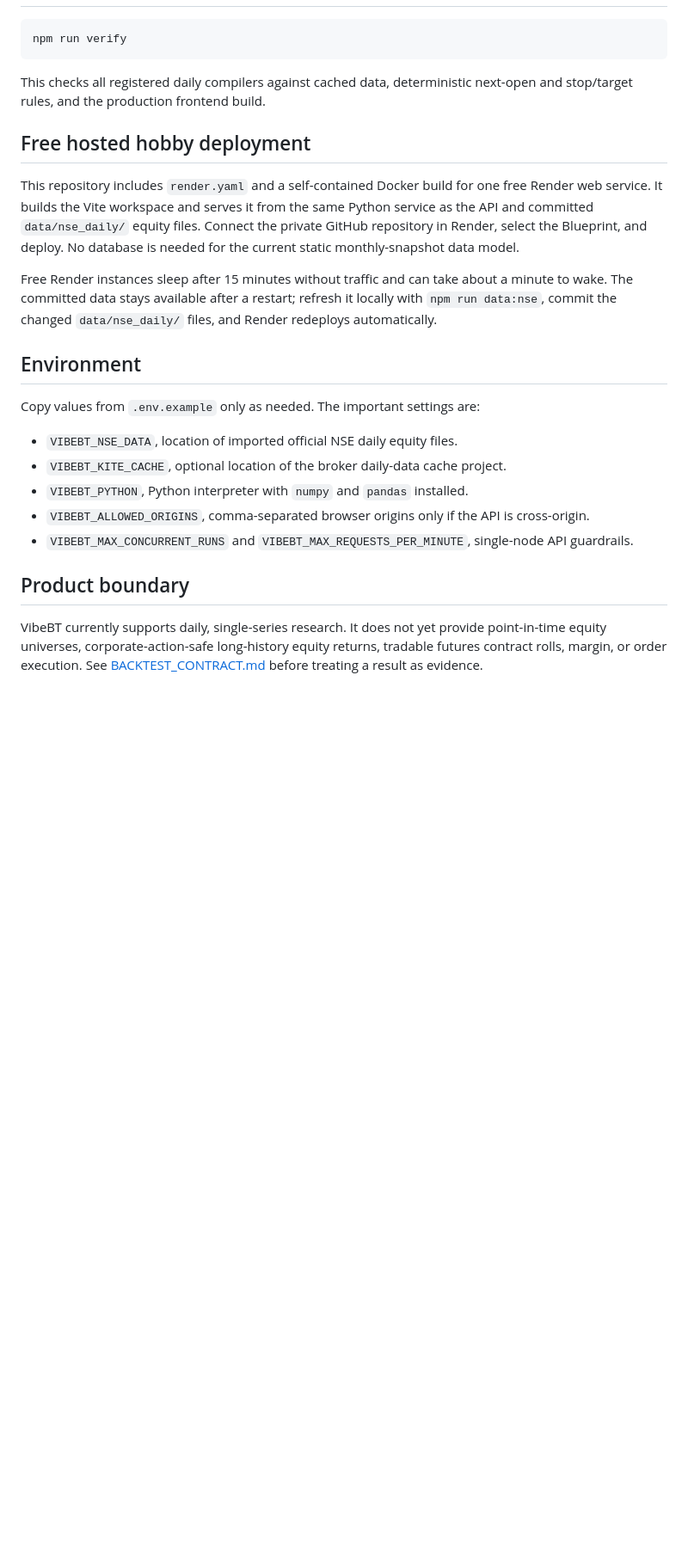
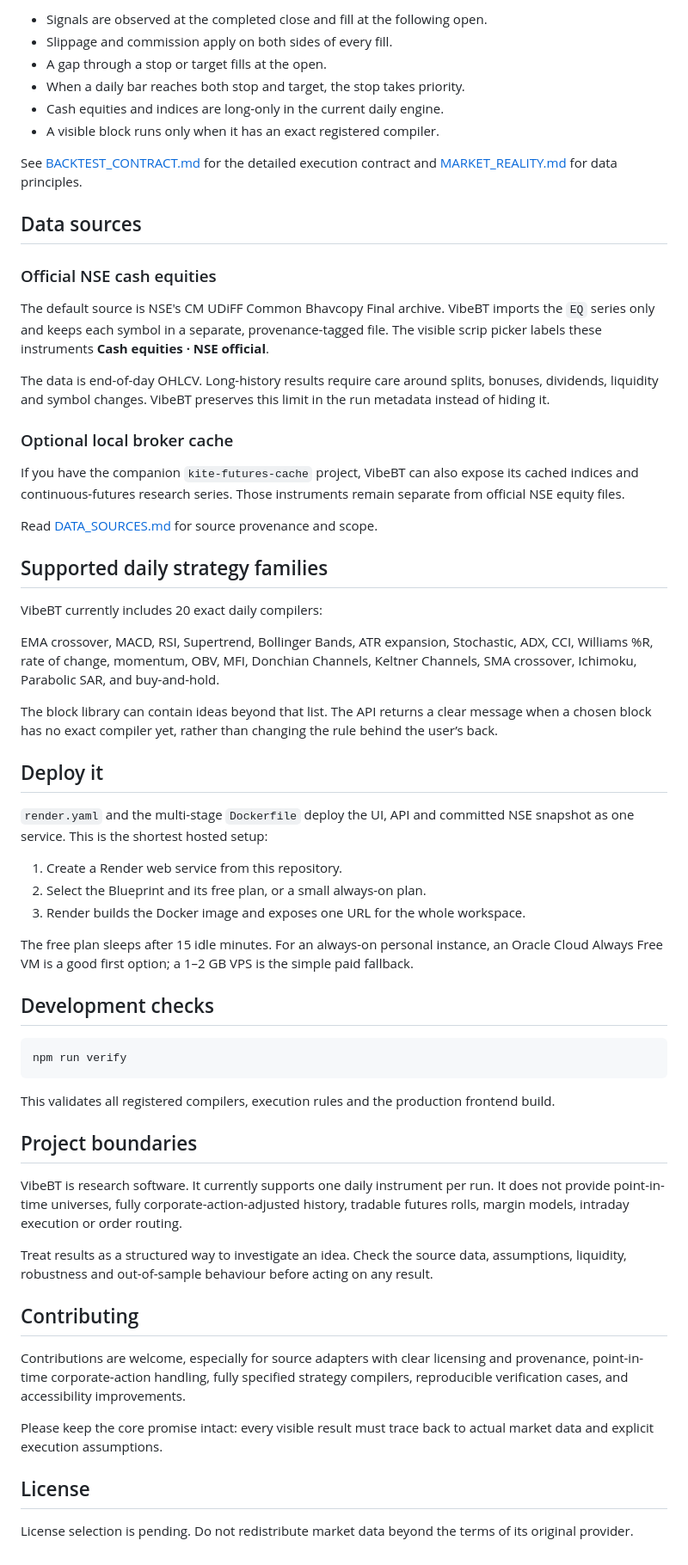
Before and after one commit to ajitcsn/vibebt, a Markdown page: README.md, the part around one of its changes. Shown at 86% size. Drawn GitHub-style; blank space fills up the shorter version.

````diff
--- a/README.md
+++ b/README.md
@@ -53,33 +67,64 @@ Restart `npm run data` after the refresh so the API rebuilds its instrument cata
+- Signals are observed at the completed close and fill at the following open.
+- Slippage and commission apply on both sides of every fill.
+- A gap through a stop or target fills at the open.
+- When a daily bar reaches both stop and target, the stop takes priority.
+- Cash equities and indices are long-only in the current daily engine.
+- A visible block runs only when it has an exact registered compiler.
+
+See [BACKTEST_CONTRACT.md](BACKTEST_CONTRACT.md) for the detailed execution contract and [MARKET_REALITY.md](MARKET_REALITY.md) for data principles.
+
+## Data sources
+
+### Official NSE cash equities
+
+The default source is NSE's CM UDiFF Common Bhavcopy Final archive. VibeBT imports the `EQ` series only and keeps each symbol in a separate, provenance-tagged file. The visible scrip picker labels these instruments **Cash equities · NSE official**.
+
+The data is end-of-day OHLCV. Long-history results require care around splits, bonuses, dividends, liquidity and symbol changes. VibeBT preserves this limit in the run metadata instead of hiding it.
+
+### Optional local broker cache
+
+If you have the companion `kite-futures-cache` project, VibeBT can also expose its cached indices and continuous-futures research series. Those instruments remain separate from official NSE equity files.
+
+Read [DATA_SOURCES.md](DATA_SOURCES.md) for source provenance and scope.
+
+## Supported daily strategy families
+
+VibeBT currently includes 20 exact daily compilers:
+
+EMA crossover, MACD, RSI, Supertrend, Bollinger Bands, ATR expansion, Stochastic, ADX, CCI, Williams %R, rate of change, momentum, OBV, MFI, Donchian Channels, Keltner Channels, SMA crossover, Ichimoku, Parabolic SAR, and buy-and-hold.
+
+The block library can contain ideas beyond that list. The API returns a clear message when a chosen block has no exact compiler yet, rather than changing the rule behind the user’s back.
+
+## Deploy it
+
+`render.yaml` and the multi-stage `Dockerfile` deploy the UI, API and committed NSE snapshot as one service. This is the shortest hosted setup:
+
+1. Create a Render web service from this repository.
+2. Select the Blueprint and its free plan, or a small always-on plan.
+3. Render builds the Docker image and exposes one URL for the whole workspace.
+
+The free plan sleeps after 15 idle minutes. For an always-on personal instance, an Oracle Cloud Always Free VM is a good first option; a 1–2 GB VPS is the simple paid fallback.
+
+## Development checks
 
 ```sh
 npm run verify
 ```
 
-This checks all registered daily compilers against cached data, deterministic next-open and stop/target rules, and the production frontend build.
+This validates all registered compilers, execution rules and the production frontend build.
 
-## Free hosted hobby deployment
+## Project boundaries
 
-This repository includes `render.yaml` and a self-contained Docker build for one
-free Render web service. It builds the Vite workspace and serves it from the same Python service as the API
-and committed `data/nse_daily/` equity files. Connect the private GitHub
-repository in Render, select the Blueprint, and deploy. No database is needed
-for the current static monthly-snapshot data model.
+VibeBT is research software. It currently supports one daily instrument per run. It does not provide point-in-time universes, fully corporate-action-adjusted history, tradable futures rolls, margin models, intraday execution or order routing.
 
-Free Render instances sleep after 15 minutes without traffic and can take about
-a minute to wake. The committed data stays available after a restart; refresh
-it locally with `npm run data:nse`, commit the changed `data/nse_daily/` files,
-and Render redeploys automatically.
+Treat results as a structured way to investigate an idea. Check the source data, assumptions, liquidity, robustness and out-of-sample behaviour before acting on any result.
 
-## Environment
+## Contributing
 
-Copy values from `.env.example` only as needed. The important settings are:
+Contributions are welcome, especially for source adapters with clear licensing and provenance, point-in-time corporate-action handling, fully specified strategy compilers, reproducible verification cases, and accessibility improvements.
 
-- `VIBEBT_NSE_DATA`, location of imported official NSE daily equity files.
-- `VIBEBT_KITE_CACHE`, optional location of the broker daily-data cache project.
-- `VIBEBT_PYTHON`, Python interpreter with `numpy` and `pandas` installed.
-- `VIBEBT_ALLOWED_ORIGINS`, comma-separated browser origins only if the API is cross-origin.
-- `VIBEBT_MAX_CONCURRENT_RUNS` and `VIBEBT_MAX_REQUESTS_PER_MINUTE`, single-node API guardrails.
+Please keep the core promise intact: every visible result must trace back to actual market data and explicit execution assumptions.
 
-## Product boundary
+## License
 
-VibeBT currently supports daily, single-series research. It does not yet provide point-in-time equity universes, corporate-action-safe long-history equity returns, tradable futures contract rolls, margin, or order execution. See [BACKTEST_CONTRACT.md](BACKTEST_CONTRACT.md) before treating a result as evidence.
+License selection is pending. Do not redistribute market data beyond the terms of its original provider.
````
Also changed, not shown: other parts of README.md (+42 -28 lines).
